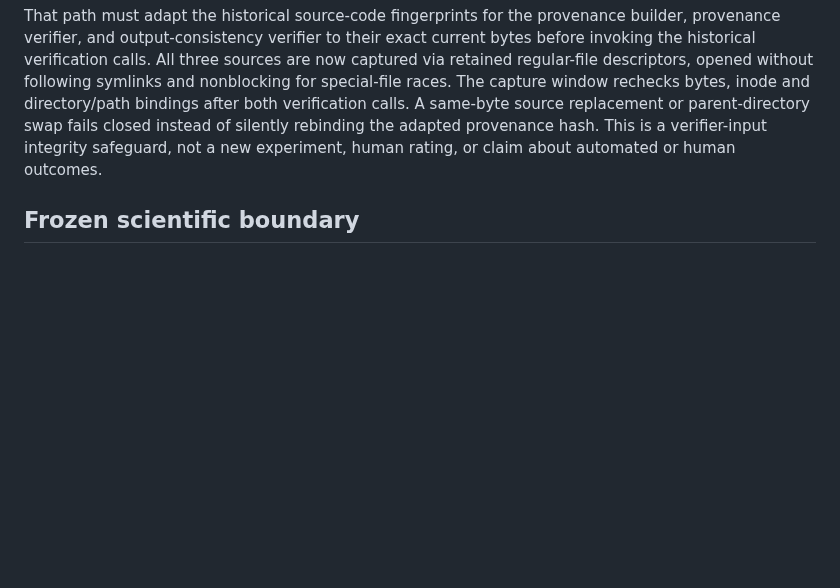
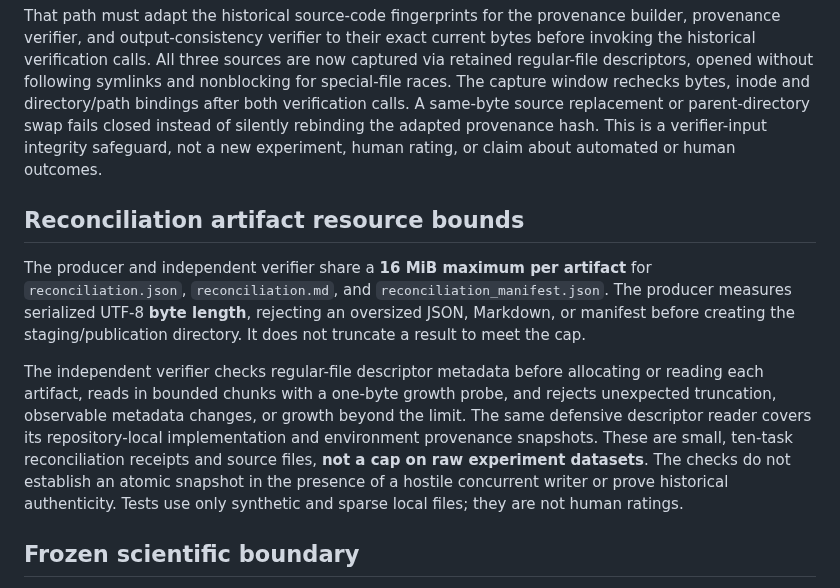
Before and after one commit to anupamking01/Ai-Researcher-Agent, a Markdown page: docs/HUMAN_RECONCILIATION_OUTPUT_VERIFICATION.md, the part around the change. GitHub-like rendering; blank space fills up the shorter version.

Commit message:
docs: record reconciler producer-verifier size contract and scientific boundary

```diff
--- a/docs/HUMAN_RECONCILIATION_OUTPUT_VERIFICATION.md
+++ b/docs/HUMAN_RECONCILIATION_OUTPUT_VERIFICATION.md
@@ -73,6 +73,24 @@ swap fails closed instead of silently rebinding the adapted provenance hash.
 This is a verifier-input integrity safeguard, not a new experiment, human
 rating, or claim about automated or human outcomes.
 
+## Reconciliation artifact resource bounds
+
+The producer and independent verifier share a **16 MiB maximum per artifact** for
+`reconciliation.json`, `reconciliation.md`, and
+`reconciliation_manifest.json`. The producer measures serialized UTF-8 **byte
+length**, rejecting an oversized JSON, Markdown, or manifest before creating the
+staging/publication directory. It does not truncate a result to meet the cap.
+
+The independent verifier checks regular-file descriptor metadata before
+allocating or reading each artifact, reads in bounded chunks with a one-byte
+growth probe, and rejects unexpected truncation, observable metadata changes,
+or growth beyond the limit. The same defensive descriptor reader covers its
+repository-local implementation and environment provenance snapshots. These
+are small, ten-task reconciliation receipts and source files, **not a cap on
+raw experiment datasets**. The checks do not establish an atomic snapshot in
+the presence of a hostile concurrent writer or prove historical authenticity.
+Tests use only synthetic and sparse local files; they are not human ratings.
+
 ## Frozen scientific boundary
 
 The reconciliation remains descriptive. It does not add reconciliation p-values, multiplicity procedures, correlations, composite scores, or treatment-validation thresholds. Automated strict support and human report quality remain different constructs, and pilot, automated-confirmatory, exploratory, and human-validation claims remain separate.
```
